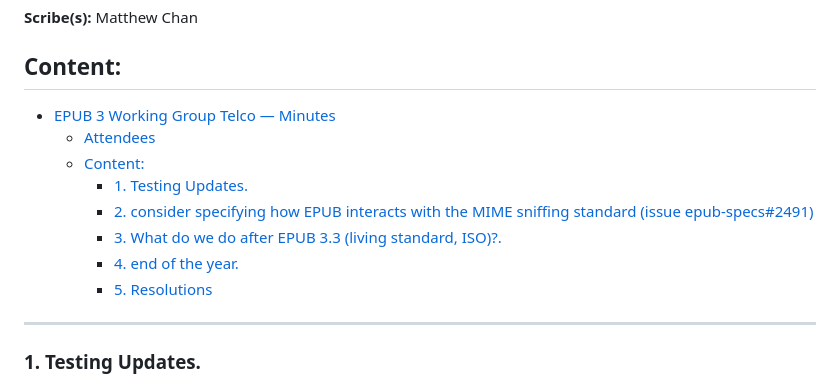
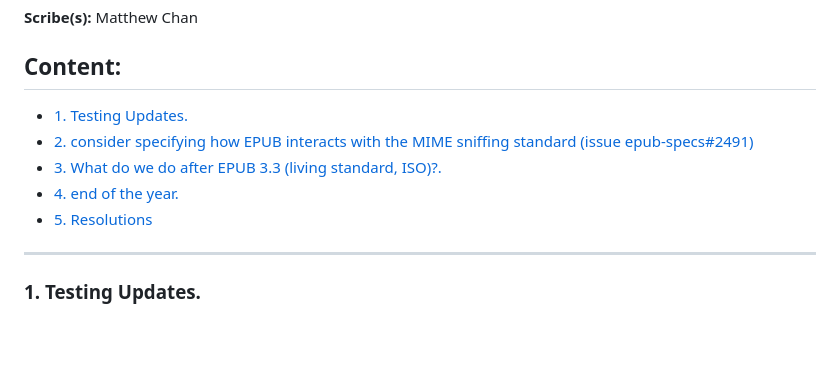
Before and after one commit to w3c/pm-wg, a Markdown page: minutes/2022-12-08-pmwg.md, the part around the change. Drawn GitHub-style; blank space fills up the shorter version.

Commit message:
Minute generator tested and adjusted with this setup

```diff
--- a/minutes/2022-12-08-pmwg.md
+++ b/minutes/2022-12-08-pmwg.md
@@ -129,14 +129,11 @@ See also the [Agenda](https://lists.w3.org/Archives/Public/public-epub-wg/2022De
 **Scribe(s):** Matthew Chan
 
 ## Content:
-- [EPUB 3 Working Group Telco — Minutes](#epub-3-working-group-telco--minutes)
-  - [Attendees](#attendees)
-  - [Content:](#content)
-    - [1. Testing Updates.](#1-testing-updates)
-    - [2. consider specifying how EPUB interacts with the MIME sniffing standard (issue epub-specs#2491)](#2-consider-specifying-how-epub-interacts-with-the-mime-sniffing-standard-issue-epub-specs2491)
-    - [3. What do we do after EPUB 3.3 (living standard, ISO)?.](#3-what-do-we-do-after-epub-33-living-standard-iso)
-    - [4. end of the year.](#4-end-of-the-year)
-    - [5. Resolutions](#5-resolutions)
+* [1. Testing Updates.](#1-testing-updates)
+* [2. consider specifying how EPUB interacts with the MIME sniffing standard (issue epub-specs#2491)](#2-consider-specifying-how-epub-interacts-with-the-mime-sniffing-standard-(issue-epub-specs#2491))
+* [3. What do we do after EPUB 3.3 (living standard, ISO)?.](#3-what-do-we-do-after-epub-3.3-(living-standard,-iso)?)
+* [4. end of the year.](#4-end-of-the-year)
+* [5. Resolutions](#5-resolutions)
 
 ---
 
```
